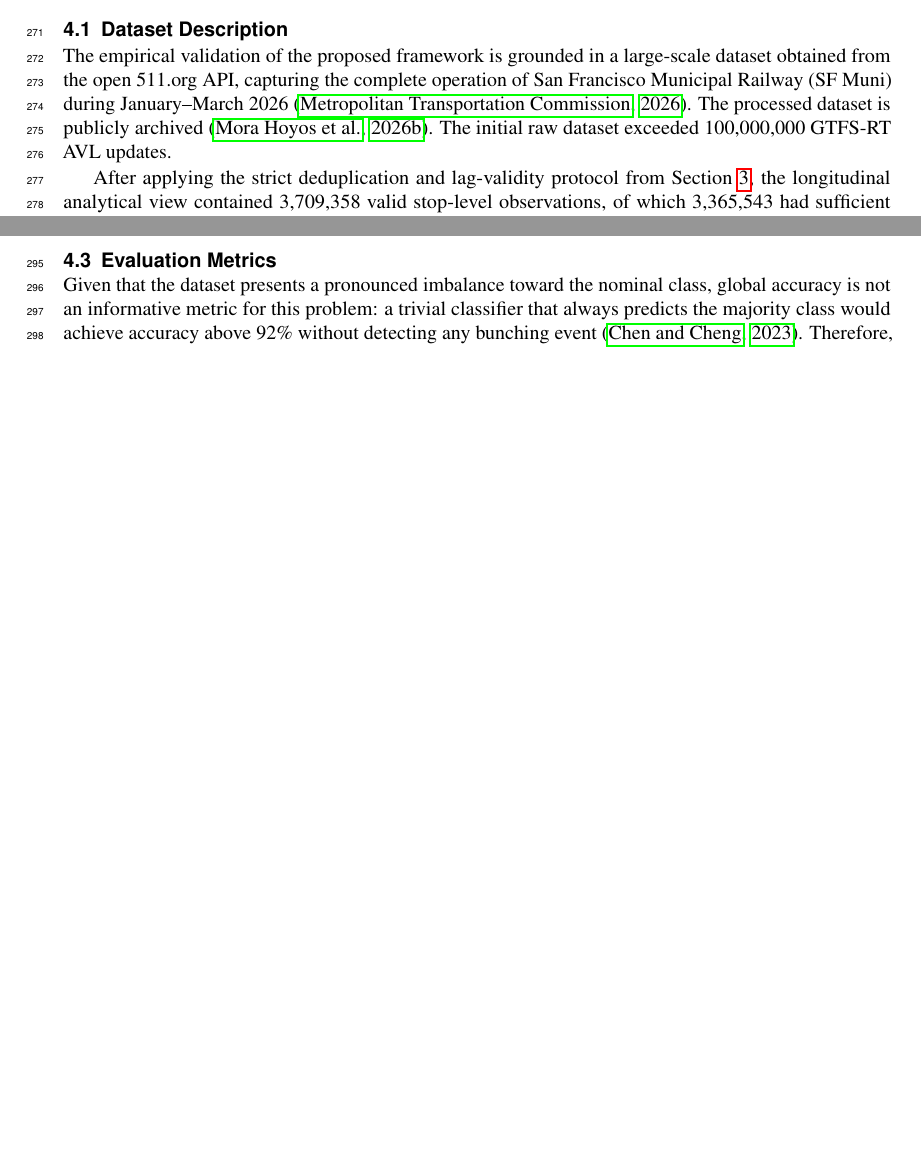
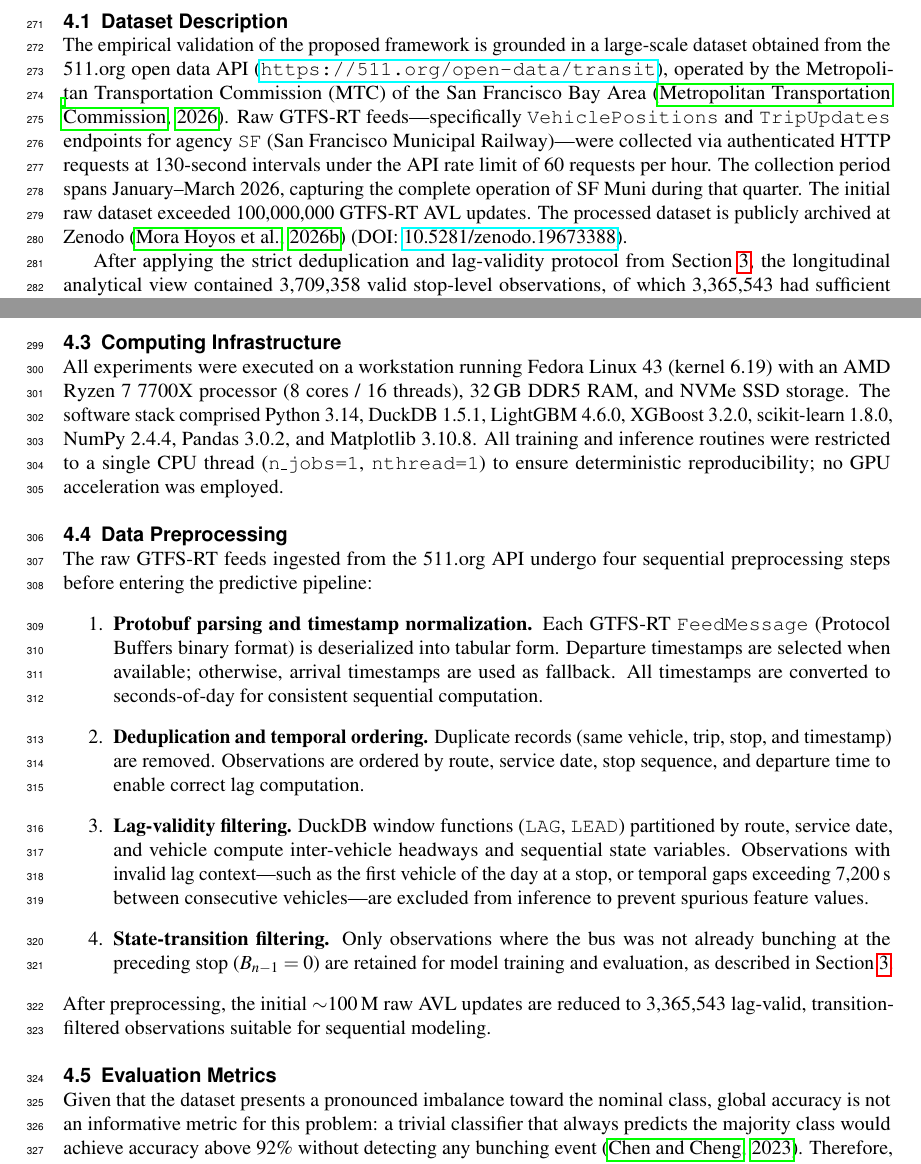
Before and after one commit to Fozzy3/pp-pipe-dt, a LaTeX document (manuscript/english/manuscript_en.tex): two parts of pages 7 and 8 of 17, joined at a grey line, cut so that both start at the same text, the shorter picture padded with empty space. Compiled offline with pdfLaTeX.

Commit message:
fix: first replay of peerj

```diff
--- a/manuscript/english/manuscript_en.tex
+++ b/manuscript/english/manuscript_en.tex
@@ -423,9 +423,15 @@ explicitly signaling to the operator that caution is warranted.
 \subsection{Dataset Description}
 
 The empirical validation of the proposed framework is grounded in a large-scale dataset obtained
-from the open 511.org API, capturing the complete operation of San Francisco Municipal Railway
-(SF Muni) during January--March 2026 \citep{28}. The processed dataset is publicly archived \citep{39}. The initial raw dataset exceeded 100,000,000 GTFS-RT
-AVL updates.
+from the 511.org open data API (\url{https://511.org/open-data/transit}), operated by the
+Metropolitan Transportation Commission (MTC) of the San Francisco Bay Area \citep{28}. Raw
+GTFS-RT feeds---specifically \texttt{VehiclePositions} and \texttt{TripUpdates} endpoints for
+agency \texttt{SF} (San Francisco Municipal Railway)---were collected via authenticated HTTP
+requests at 130-second intervals under the API rate limit of 60~requests per hour. The
+collection period spans January--March 2026, capturing the complete operation of SF Muni during
+that quarter. The initial raw dataset exceeded 100,000,000 GTFS-RT AVL updates. The processed
+dataset is publicly archived at Zenodo \citep{39}
+(DOI: \href{https://doi.org/10.5281/zenodo.19673388}{10.5281/zenodo.19673388}).
 
 After applying the strict deduplication and lag-validity protocol from Section~\ref{sec:methodology}, the longitudinal analytical view
 contained 3,709,358 valid stop-level observations, of which 3,365,543 had sufficient lag context for sequential modeling. We selected three major
@@ -450,6 +456,41 @@ computed on observations unseen during model fitting.
 
 In spatial cross-validation, the model trained on Route 14 (February days 1--16) and calibrated on February 17--21 was deployed to infer transitions on Routes 38 and 49 without retraining or weight
 adjustment.
+
+\subsection{Computing Infrastructure}
+
+All experiments were executed on a workstation running Fedora Linux 43 (kernel 6.19) with an
+AMD Ryzen 7 7700X processor (8 cores / 16 threads), 32\,GB DDR5 RAM, and NVMe SSD storage.
+The software stack comprised Python~3.14, DuckDB~1.5.1, LightGBM~4.6.0, XGBoost~3.2.0,
+scikit-learn~1.8.0, NumPy~2.4.4, Pandas~3.0.2, and Matplotlib~3.10.8. All training and
+inference routines were restricted to a single CPU thread
+(\texttt{n\_jobs=1}, \texttt{nthread=1}) to ensure deterministic reproducibility; no GPU
+acceleration was employed.
+
+\subsection{Data Preprocessing}
+
+The raw GTFS-RT feeds ingested from the 511.org API undergo four sequential preprocessing steps
+before entering the predictive pipeline:
+\begin{enumerate}
+  \item \textbf{Protobuf parsing and timestamp normalization.} Each GTFS-RT
+    \texttt{FeedMessage} (Protocol Buffers binary format) is deserialized into tabular form.
+    Departure timestamps are selected when available; otherwise, arrival timestamps are used as
+    fallback. All timestamps are converted to seconds-of-day for consistent sequential
+    computation.
+  \item \textbf{Deduplication and temporal ordering.} Duplicate records (same vehicle, trip,
+    stop, and timestamp) are removed. Observations are ordered by route, service date, stop
+    sequence, and departure time to enable correct lag computation.
+  \item \textbf{Lag-validity filtering.} DuckDB window functions (\texttt{LAG}, \texttt{LEAD})
+    partitioned by route, service date, and vehicle compute inter-vehicle headways and sequential
+    state variables. Observations with invalid lag context---such as the first vehicle of the day
+    at a stop, or temporal gaps exceeding 7{,}200\,s between consecutive vehicles---are excluded
+    from inference to prevent spurious feature values.
+  \item \textbf{State-transition filtering.} Only observations where the bus was not already
+    bunching at the preceding stop ($B_{n-1}=0$) are retained for model training and evaluation,
+    as described in Section~\ref{sec:methodology}.
+\end{enumerate}
+After preprocessing, the initial ${\sim}$100\,M raw AVL updates are reduced to 3,365,543
+lag-valid, transition-filtered observations suitable for sequential modeling.
 
 \subsection{Evaluation Metrics}
 
```
Also changed, not shown: manuscript/english/manuscript_en.pdf.
